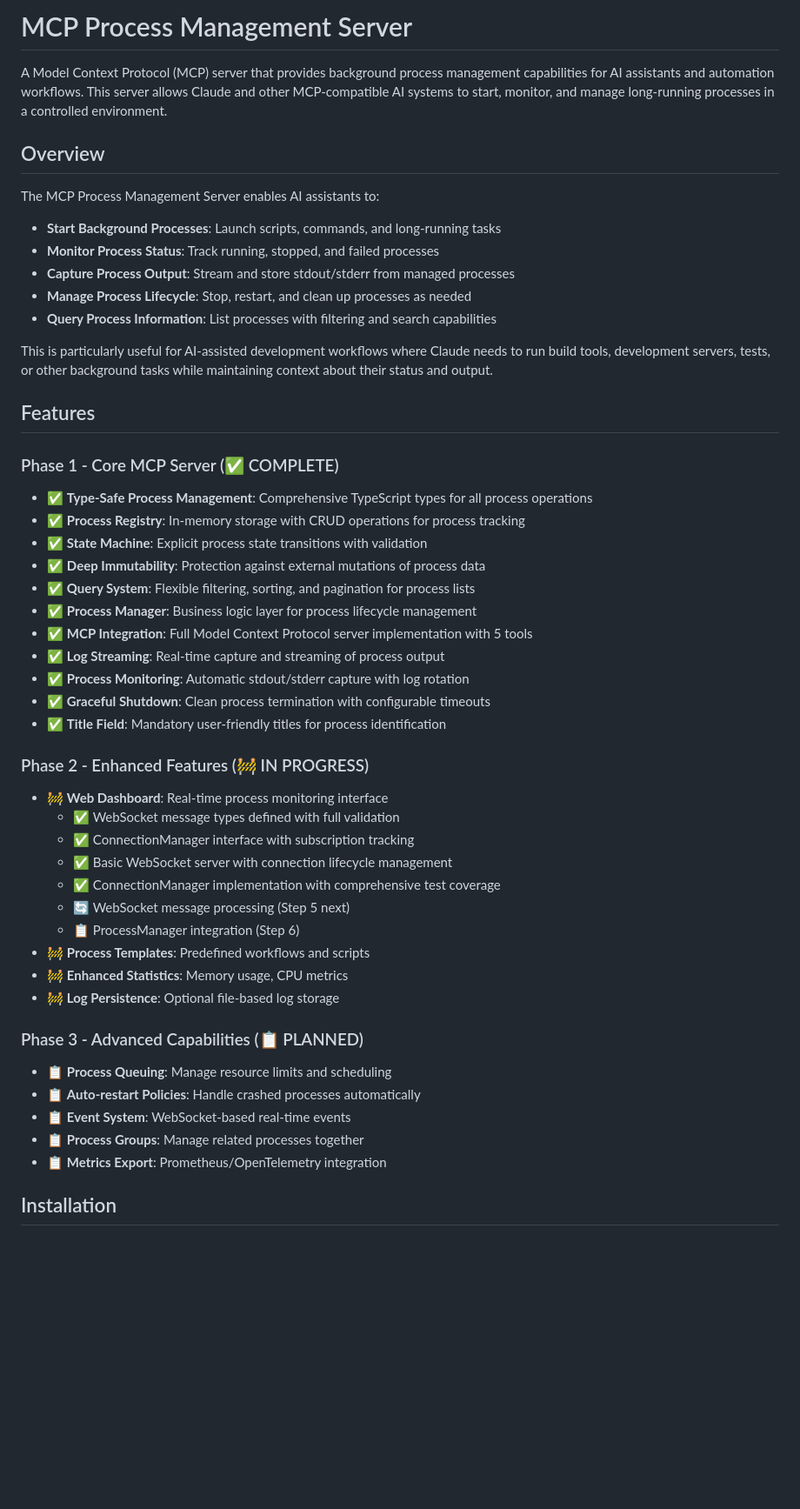
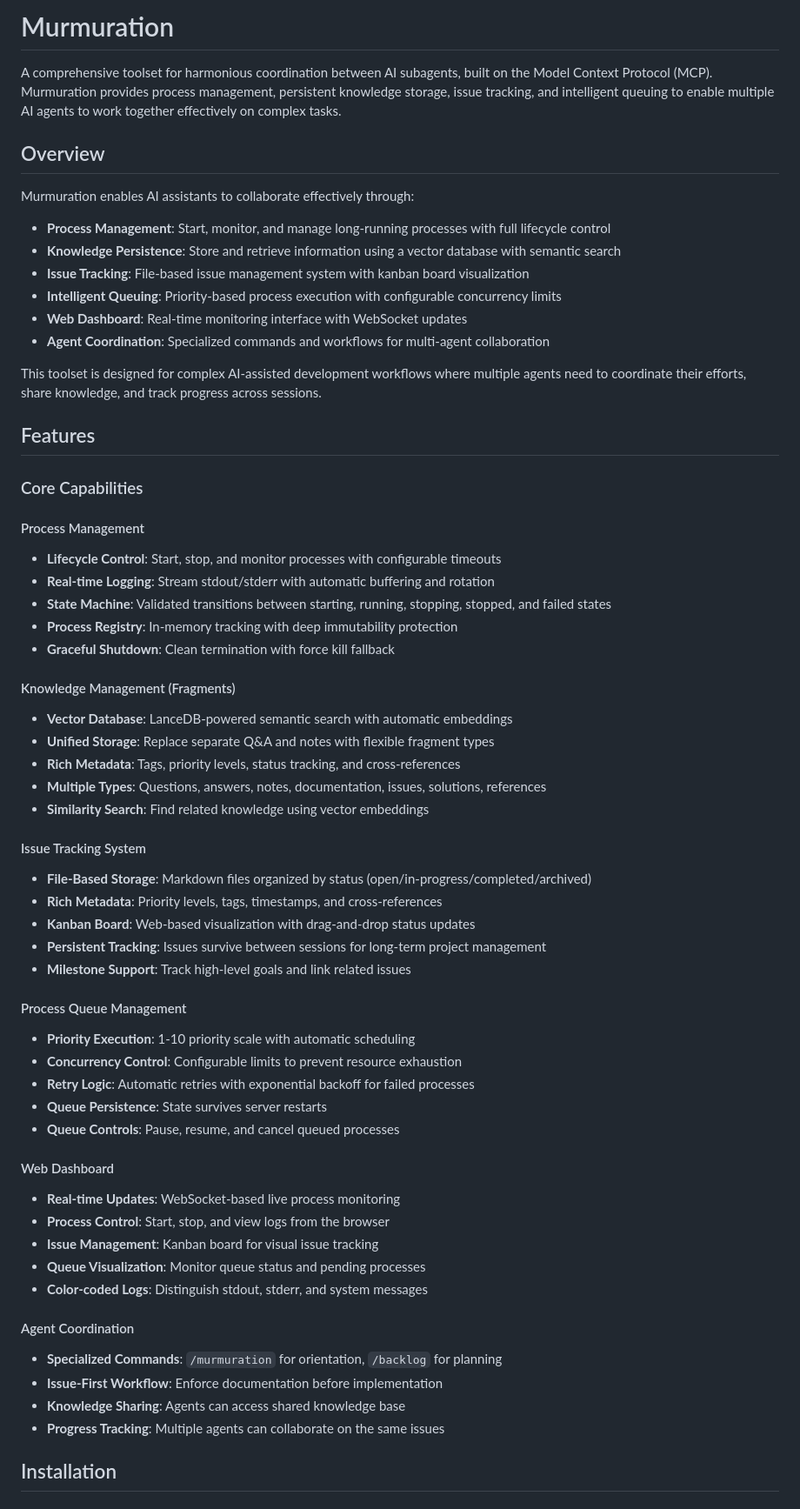
Before and after one commit to bfollington/murmuration, a Markdown page: README.md, the part around the change printed below. Shown: that part at 87% size. GitHub-like rendering; blank space fills up the shorter version.

```diff
--- a/README.md
+++ b/README.md
@@ -1,55 +1,64 @@
-# MCP Process Management Server
+# Murmuration
 
-A Model Context Protocol (MCP) server that provides background process management capabilities for AI assistants and automation workflows. This server allows Claude and other MCP-compatible AI systems to start, monitor, and manage long-running processes in a controlled environment.
+A comprehensive toolset for harmonious coordination between AI subagents, built on the Model Context Protocol (MCP). Murmuration provides process management, persistent knowledge storage, issue tracking, and intelligent queuing to enable multiple AI agents to work together effectively on complex tasks.
 
 ## Overview
 
-The MCP Process Management Server enables AI assistants to:
+Murmuration enables AI assistants to collaborate effectively through:
 
-- **Start Background Processes**: Launch scripts, commands, and long-running tasks
-- **Monitor Process Status**: Track running, stopped, and failed processes
-- **Capture Process Output**: Stream and store stdout/stderr from managed processes
-- **Manage Process Lifecycle**: Stop, restart, and clean up processes as needed
-- **Query Process Information**: List processes with filtering and search capabilities
+- **Process Management**: Start, monitor, and manage long-running processes with full lifecycle control
+- **Knowledge Persistence**: Store and retrieve information using a vector database with semantic search
+- **Issue Tracking**: File-based issue management system with kanban board visualization
+- **Intelligent Queuing**: Priority-based process execution with configurable concurrency limits
+- **Web Dashboard**: Real-time monitoring interface with WebSocket updates
+- **Agent Coordination**: Specialized commands and workflows for multi-agent collaboration
 
-This is particularly useful for AI-assisted development workflows where Claude needs to run build tools, development servers, tests, or other background tasks while maintaining context about their status and output.
+This toolset is designed for complex AI-assisted development workflows where multiple agents need to coordinate their efforts, share knowledge, and track progress across sessions.
 
 ## Features
 
-### Phase 1 - Core MCP Server (✅ COMPLETE)
+### Core Capabilities
 
-- ✅ **Type-Safe Process Management**: Comprehensive TypeScript types for all process operations
-- ✅ **Process Registry**: In-memory storage with CRUD operations for process tracking
-- ✅ **State Machine**: Explicit process state transitions with validation
-- ✅ **Deep Immutability**: Protection against external mutations of process data
-- ✅ **Query System**: Flexible filtering, sorting, and pagination for process lists
-- ✅ **Process Manager**: Business logic layer for process lifecycle management
-- ✅ **MCP Integration**: Full Model Context Protocol server implementation with 5 tools
-- ✅ **Log Streaming**: Real-time capture and streaming of process output
-- ✅ **Process Monitoring**: Automatic stdout/stderr capture with log rotation
-- ✅ **Graceful Shutdown**: Clean process termination with configurable timeouts
-- ✅ **Title Field**: Mandatory user-friendly titles for process identification
+#### Process Management
+- **Lifecycle Control**: Start, stop, and monitor processes with configurable timeouts
+- **Real-time Logging**: Stream stdout/stderr with automatic buffering and rotation
+- **State Machine**: Validated transitions between starting, running, stopping, stopped, and failed states
+- **Process Registry**: In-memory tracking with deep immutability protection
+- **Graceful Shutdown**: Clean termination with force kill fallback
 
-### Phase 2 - Enhanced Features (🚧 IN PROGRESS)
+#### Knowledge Management (Fragments)
+- **Vector Database**: LanceDB-powered semantic search with automatic embeddings
+- **Unified Storage**: Replace separate Q&A and notes with flexible fragment types
+- **Rich Metadata**: Tags, priority levels, status tracking, and cross-references
+- **Multiple Types**: Questions, answers, notes, documentation, issues, solutions, references
+- **Similarity Search**: Find related knowledge using vector embeddings
 
-- 🚧 **Web Dashboard**: Real-time process monitoring interface
-  - ✅ WebSocket message types defined with full validation
-  - ✅ ConnectionManager interface with subscription tracking
-  - ✅ Basic WebSocket server with connection lifecycle management
-  - ✅ ConnectionManager implementation with comprehensive test coverage
-  - 🔄 WebSocket message processing (Step 5 next)
-  - 📋 ProcessManager integration (Step 6)
-- 🚧 **Process Templates**: Predefined workflows and scripts
-- 🚧 **Enhanced Statistics**: Memory usage, CPU metrics
-- 🚧 **Log Persistence**: Optional file-based log storage
+#### Issue Tracking System
+- **File-Based Storage**: Markdown files organized by status (open/in-progress/completed/archived)
+- **Rich Metadata**: Priority levels, tags, timestamps, and cross-references
+- **Kanban Board**: Web-based visualization with drag-and-drop status updates
+- **Persistent Tracking**: Issues survive between sessions for long-term project management
+- **Milestone Support**: Track high-level goals and link related issues
 
-### Phase 3 - Advanced Capabilities (📋 PLANNED)
+#### Process Queue Management
+- **Priority Execution**: 1-10 priority scale with automatic scheduling
+- **Concurrency Control**: Configurable limits to prevent resource exhaustion
+- **Retry Logic**: Automatic retries with exponential backoff for failed processes
+- **Queue Persistence**: State survives server restarts
+- **Queue Controls**: Pause, resume, and cancel queued processes
 
-- 📋 **Process Queuing**: Manage resource limits and scheduling
-- 📋 **Auto-restart Policies**: Handle crashed processes automatically
-- 📋 **Event System**: WebSocket-based real-time events
-- 📋 **Process Groups**: Manage related processes together
-- 📋 **Metrics Export**: Prometheus/OpenTelemetry integration
+#### Web Dashboard
+- **Real-time Updates**: WebSocket-based live process monitoring
+- **Process Control**: Start, stop, and view logs from the browser
+- **Issue Management**: Kanban board for visual issue tracking
+- **Queue Visualization**: Monitor queue status and pending processes
+- **Color-coded Logs**: Distinguish stdout, stderr, and system messages
+
+#### Agent Coordination
+- **Specialized Commands**: `/murmuration` for orientation, `/backlog` for planning
+- **Issue-First Workflow**: Enforce documentation before implementation
+- **Knowledge Sharing**: Agents can access shared knowledge base
+- **Progress Tracking**: Multiple agents can collaborate on the same issues
 
 ## Installation
 
```
Also changed, not shown: other parts of README.md (+206 -172 lines).
